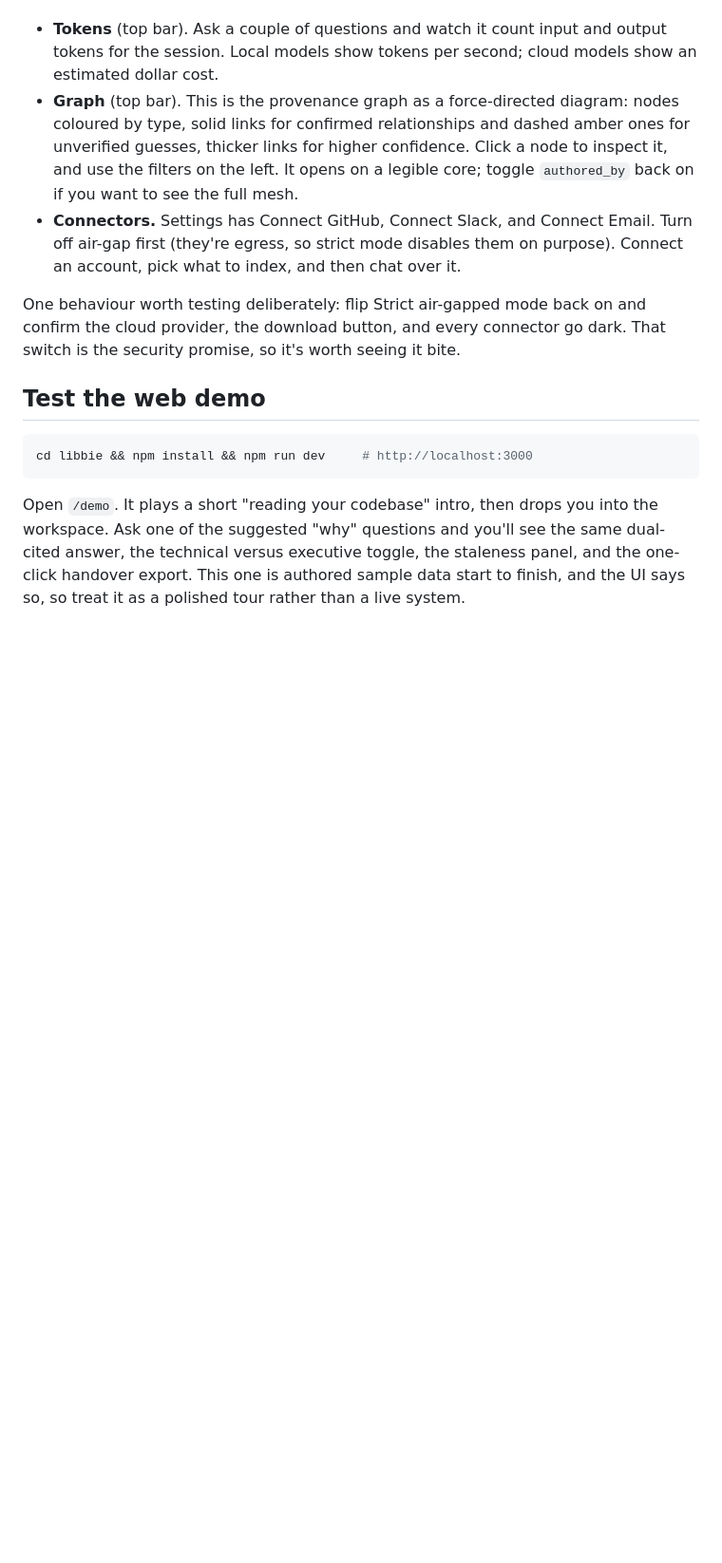
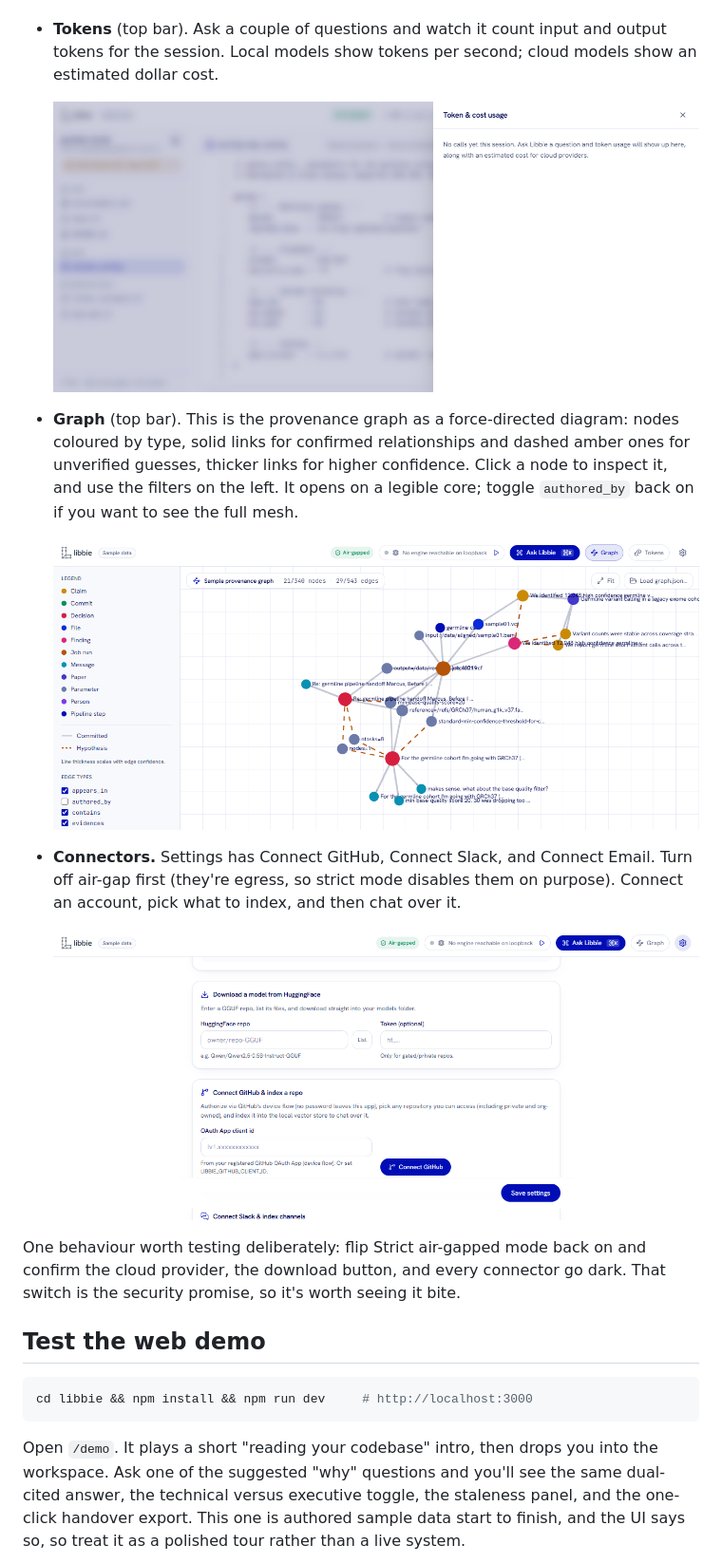
Before and after one commit to Riddhimaan-Senapati/Libbie-ai, a Markdown page: TESTING.md, the part around one of its changes. Shown at 95% size. Rendered like a GitHub page; pictures changed too: docs/screenshots/desktop-connectors.png (added), docs/screenshots/desktop-graph.png (added), docs/screenshots/desktop-tokens.png (added); blank space fills up the shorter version.

```diff
--- a/TESTING.md
+++ b/TESTING.md
@@ -130,13 +148,20 @@ While you're in there, three more things worth a look:
 
 - **Tokens** (top bar). Ask a couple of questions and watch it count input and output tokens for
   the session. Local models show tokens per second; cloud models show an estimated dollar cost.
+
+  ![The Token and cost usage panel before any questions, showing the empty-session state.](docs/screenshots/desktop-tokens.png)
 - **Graph** (top bar). This is the provenance graph as a force-directed diagram: nodes coloured
   by type, solid links for confirmed relationships and dashed amber ones for unverified guesses,
   thicker links for higher confidence. Click a node to inspect it, and use the filters on the
   left. It opens on a legible core; toggle `authored_by` back on if you want to see the full mesh.
+
+  ![The desktop Graph view: the sample provenance graph with a type legend, solid committed links, and dashed amber hypothesis links.](docs/screenshots/desktop-graph.png)
+
 - **Connectors.** Settings has Connect GitHub, Connect Slack, and Connect Email. Turn off air-gap
   first (they're egress, so strict mode disables them on purpose). Connect an account, pick what
   to index, and then chat over it.
+
+  ![The desktop Settings connectors: download a model from HuggingFace, and Connect GitHub to index a repo.](docs/screenshots/desktop-connectors.png)
 
 One behaviour worth testing deliberately: flip Strict air-gapped mode back on and confirm the
 cloud provider, the download button, and every connector go dark. That switch is the security
```
Also changed, not shown: other parts of TESTING.md (+23 -0 lines), engine/README.md (+6 -0 lines), docs/screenshots/desktop-workspace.png (added), docs/screenshots/web-demo-magic-moment.png (added), 1 other file.
